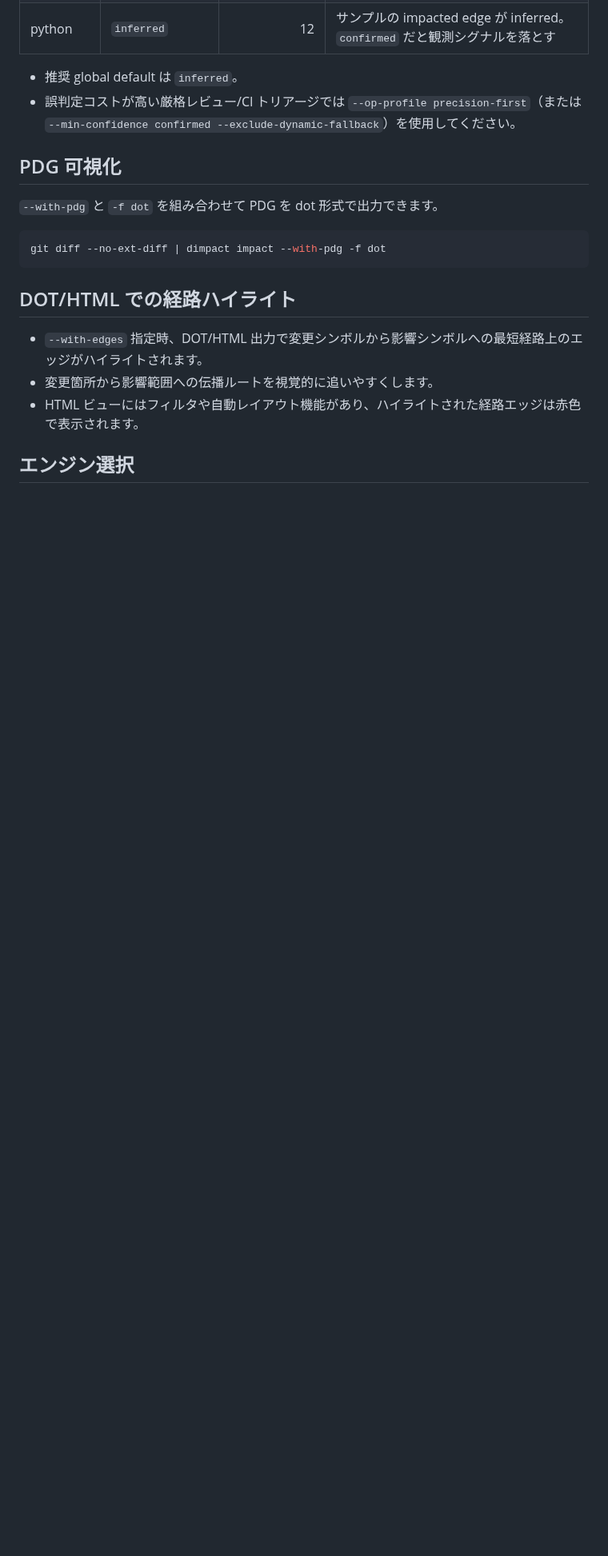
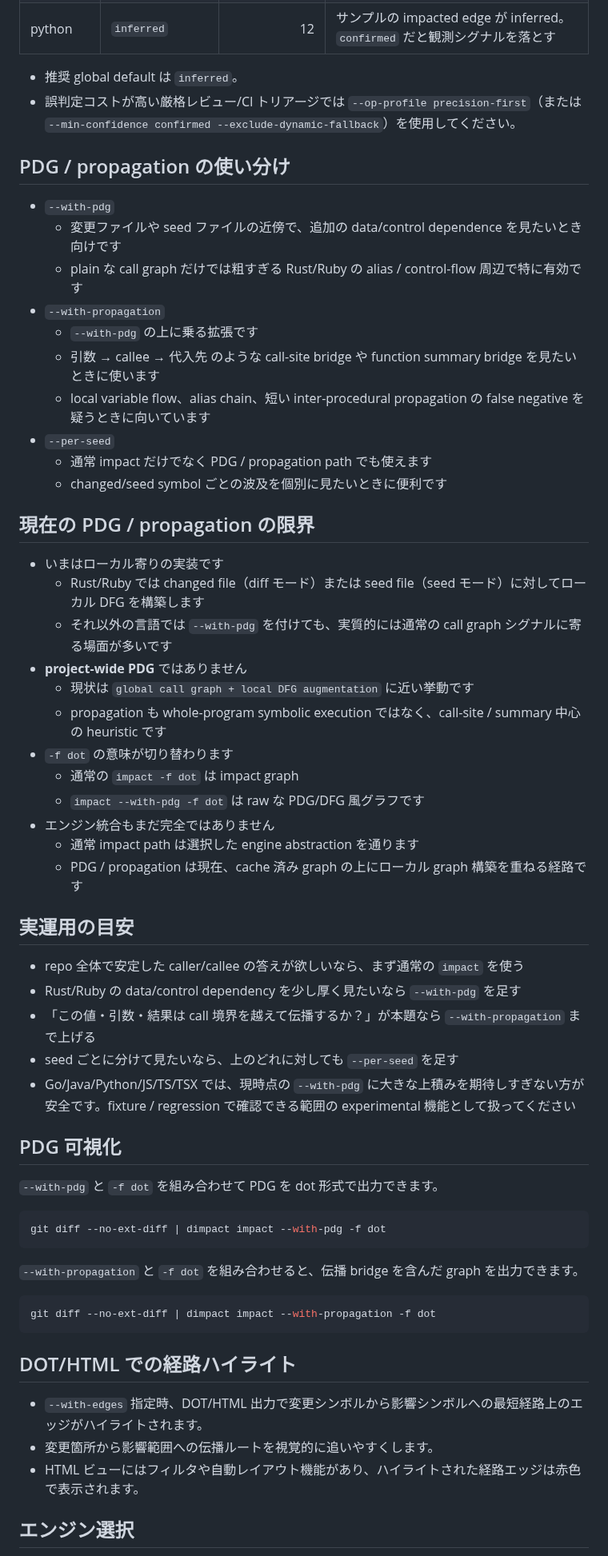
Before and after one commit to n01e0/dimpact, a Markdown page: README_ja.md, the part around one of its changes. Shown at 80% size. Drawn GitHub-style; blank space fills up the shorter version.

````diff
--- a/README_ja.md
+++ b/README_ja.md
@@ -182,10 +182,47 @@ Q54-10 の再計測結果（`release-notes/0.5.4-confidence-distribution-q54-10.
 - 推奨 global default は `inferred`。
 - 誤判定コストが高い厳格レビュー/CI トリアージでは `--op-profile precision-first`（または `--min-confidence confirmed --exclude-dynamic-fallback`）を使用してください。
 
+## PDG / propagation の使い分け
+- `--with-pdg`
+  - 変更ファイルや seed ファイルの近傍で、追加の data/control dependence を見たいとき向けです
+  - plain な call graph だけでは粗すぎる Rust/Ruby の alias / control-flow 周辺で特に有効です
+- `--with-propagation`
+  - `--with-pdg` の上に乗る拡張です
+  - 引数 → callee → 代入先 のような call-site bridge や function summary bridge を見たいときに使います
+  - local variable flow、alias chain、短い inter-procedural propagation の false negative を疑うときに向いています
+- `--per-seed`
+  - 通常 impact だけでなく PDG / propagation path でも使えます
+  - changed/seed symbol ごとの波及を個別に見たいときに便利です
+
+## 現在の PDG / propagation の限界
+- いまはローカル寄りの実装です
+  - Rust/Ruby では changed file（diff モード）または seed file（seed モード）に対してローカル DFG を構築します
+  - それ以外の言語では `--with-pdg` を付けても、実質的には通常の call graph シグナルに寄る場面が多いです
+- **project-wide PDG** ではありません
+  - 現状は `global call graph + local DFG augmentation` に近い挙動です
+  - propagation も whole-program symbolic execution ではなく、call-site / summary 中心の heuristic です
+- `-f dot` の意味が切り替わります
+  - 通常の `impact -f dot` は impact graph
+  - `impact --with-pdg -f dot` は raw な PDG/DFG 風グラフです
+- エンジン統合もまだ完全ではありません
+  - 通常 impact path は選択した engine abstraction を通ります
+  - PDG / propagation は現在、cache 済み graph の上にローカル graph 構築を重ねる経路です
+
+## 実運用の目安
+- repo 全体で安定した caller/callee の答えが欲しいなら、まず通常の `impact` を使う
+- Rust/Ruby の data/control dependency を少し厚く見たいなら `--with-pdg` を足す
+- 「この値・引数・結果は call 境界を越えて伝播するか？」が本題なら `--with-propagation` まで上げる
+- seed ごとに分けて見たいなら、上のどれに対しても `--per-seed` を足す
+- Go/Java/Python/JS/TS/TSX では、現時点の `--with-pdg` に大きな上積みを期待しすぎない方が安全です。fixture / regression で確認できる範囲の experimental 機能として扱ってください
+
 ## PDG 可視化
 `--with-pdg` と `-f dot` を組み合わせて PDG を dot 形式で出力できます。
 ```bash
 git diff --no-ext-diff | dimpact impact --with-pdg -f dot
+```
+`--with-propagation` と `-f dot` を組み合わせると、伝播 bridge を含んだ graph を出力できます。
+```bash
+git diff --no-ext-diff | dimpact impact --with-propagation -f dot
 ```
 
 ## DOT/HTML での経路ハイライト
````
Also changed, not shown: other parts of README_ja.md (+2 -2 lines), README.md (+39 -2 lines).
